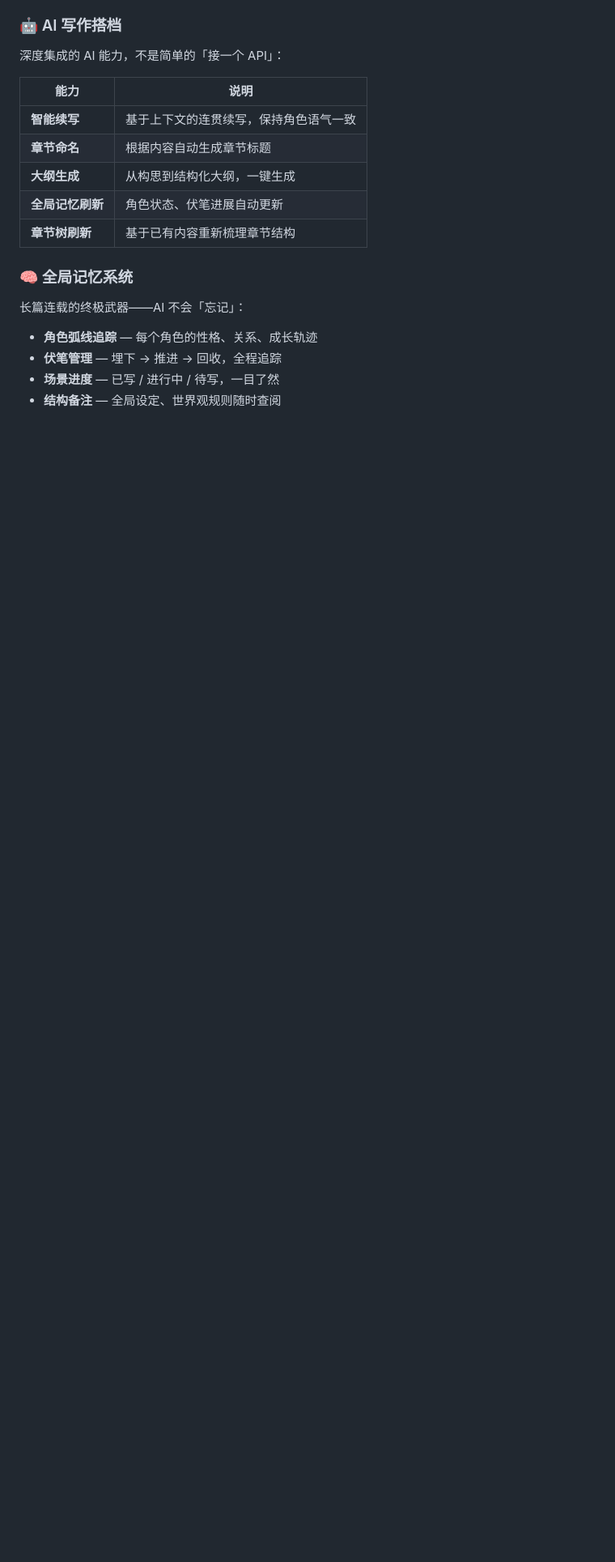
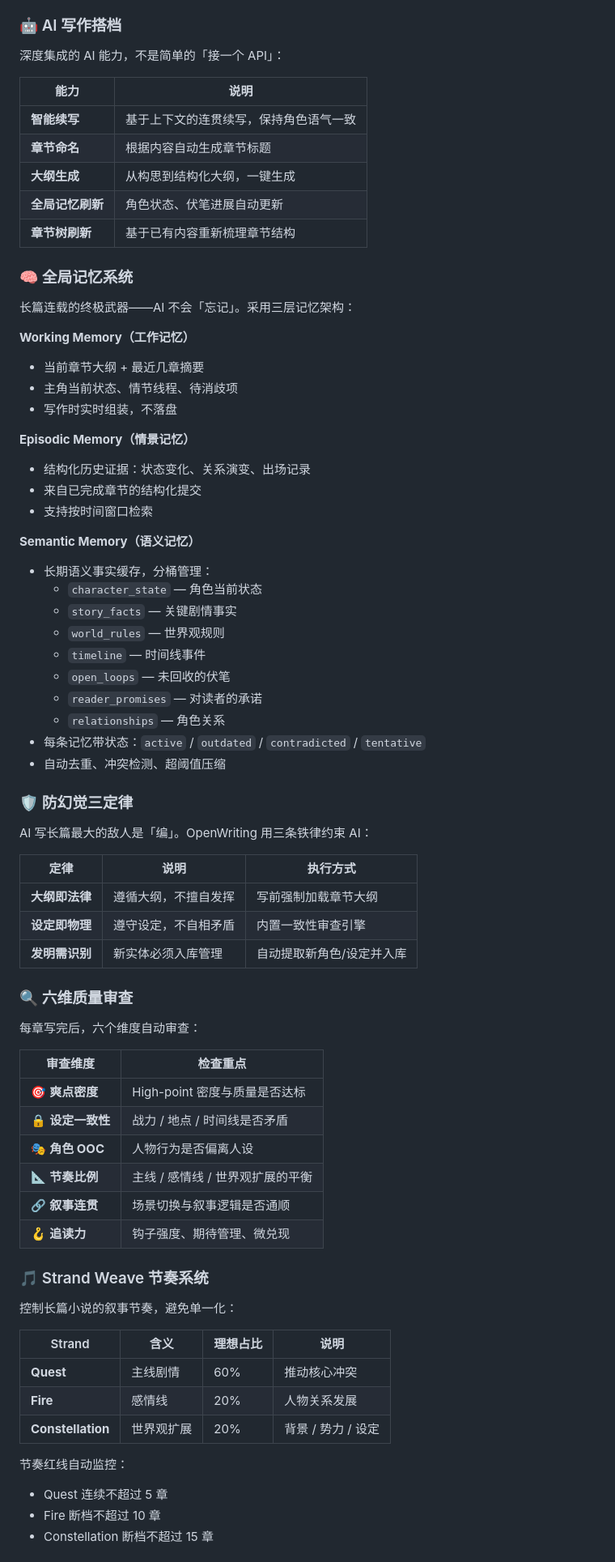
Before and after one commit to dashitongzhi/OpenWriting, a Markdown page: README.md, the part around one of its changes. Shown at 81% size. GitHub-like rendering; blank space fills up the shorter version.

```diff
--- a/README.md
+++ b/README.md
@@ -61,9 +61,65 @@
 
 ### 🧠 全局记忆系统
 
-长篇连载的终极武器——AI 不会「忘记」：
+长篇连载的终极武器——AI 不会「忘记」。采用三层记忆架构：
 
-- **角色弧线追踪** — 每个角色的性格、关系、成长轨迹
-- **伏笔管理** — 埋下 → 推进 → 回收，全程追踪
-- **场景进度** — 已写 / 进行中 / 待写，一目了然
-- **结构备注** — 全局设定、世界观规则随时查阅
+**Working Memory（工作记忆）**
+- 当前章节大纲 + 最近几章摘要
+- 主角当前状态、情节线程、待消歧项
+- 写作时实时组装，不落盘
+
+**Episodic Memory（情景记忆）**
+- 结构化历史证据：状态变化、关系演变、出场记录
+- 来自已完成章节的结构化提交
+- 支持按时间窗口检索
+
+**Semantic Memory（语义记忆）**
+- 长期语义事实缓存，分桶管理：
+  - `character_state` — 角色当前状态
+  - `story_facts` — 关键剧情事实
+  - `world_rules` — 世界观规则
+  - `timeline` — 时间线事件
+  - `open_loops` — 未回收的伏笔
+  - `reader_promises` — 对读者的承诺
+  - `relationships` — 角色关系
+- 每条记忆带状态：`active` / `outdated` / `contradicted` / `tentative`
+- 自动去重、冲突检测、超阈值压缩
+
+### 🛡️ 防幻觉三定律
+
+AI 写长篇最大的敌人是「编」。OpenWriting 用三条铁律约束 AI：
+
+| 定律 | 说明 | 执行方式 |
+|------|------|----------|
+| **大纲即法律** | 遵循大纲，不擅自发挥 | 写前强制加载章节大纲 |
+| **设定即物理** | 遵守设定，不自相矛盾 | 内置一致性审查引擎 |
+| **发明需识别** | 新实体必须入库管理 | 自动提取新角色/设定并入库 |
+
+### 🔍 六维质量审查
+
+每章写完后，六个维度自动审查：
+
+| 审查维度 | 检查重点 |
+|----------|----------|
+| 🎯 **爽点密度** | High-point 密度与质量是否达标 |
+| 🔒 **设定一致性** | 战力 / 地点 / 时间线是否矛盾 |
+| 🎭 **角色 OOC** | 人物行为是否偏离人设 |
+| 📐 **节奏比例** | 主线 / 感情线 / 世界观扩展的平衡 |
+| 🔗 **叙事连贯** | 场景切换与叙事逻辑是否通顺 |
+| 🪝 **追读力** | 钩子强度、期待管理、微兑现 |
+
+### 🎵 Strand Weave 节奏系统
+
+控制长篇小说的叙事节奏，避免单一化：
+
+| Strand | 含义 | 理想占比 | 说明 |
+|--------|------|----------|------|
+| **Quest** | 主线剧情 | 60% | 推动核心冲突 |
+| **Fire** | 感情线 | 20% | 人物关系发展 |
+| **Constellation** | 世界观扩展 | 20% | 背景 / 势力 / 设定 |
+
+节奏红线自动监控：
+- Quest 连续不超过 5 章
+- Fire 断档不超过 10 章
+- Constellation 断档不超过 15 章
+
```
Also changed, not shown: other parts of README.md (+77 -31 lines).
